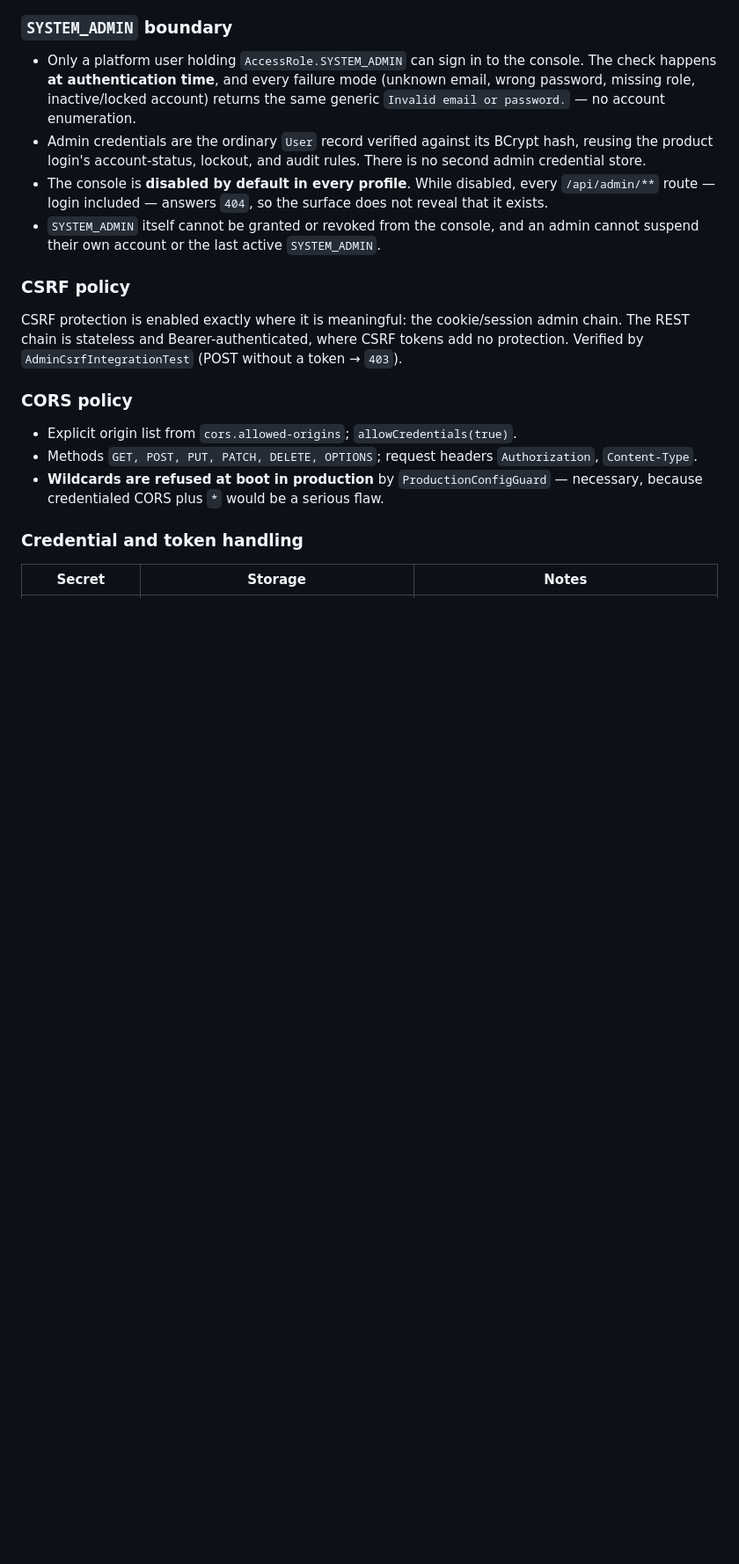
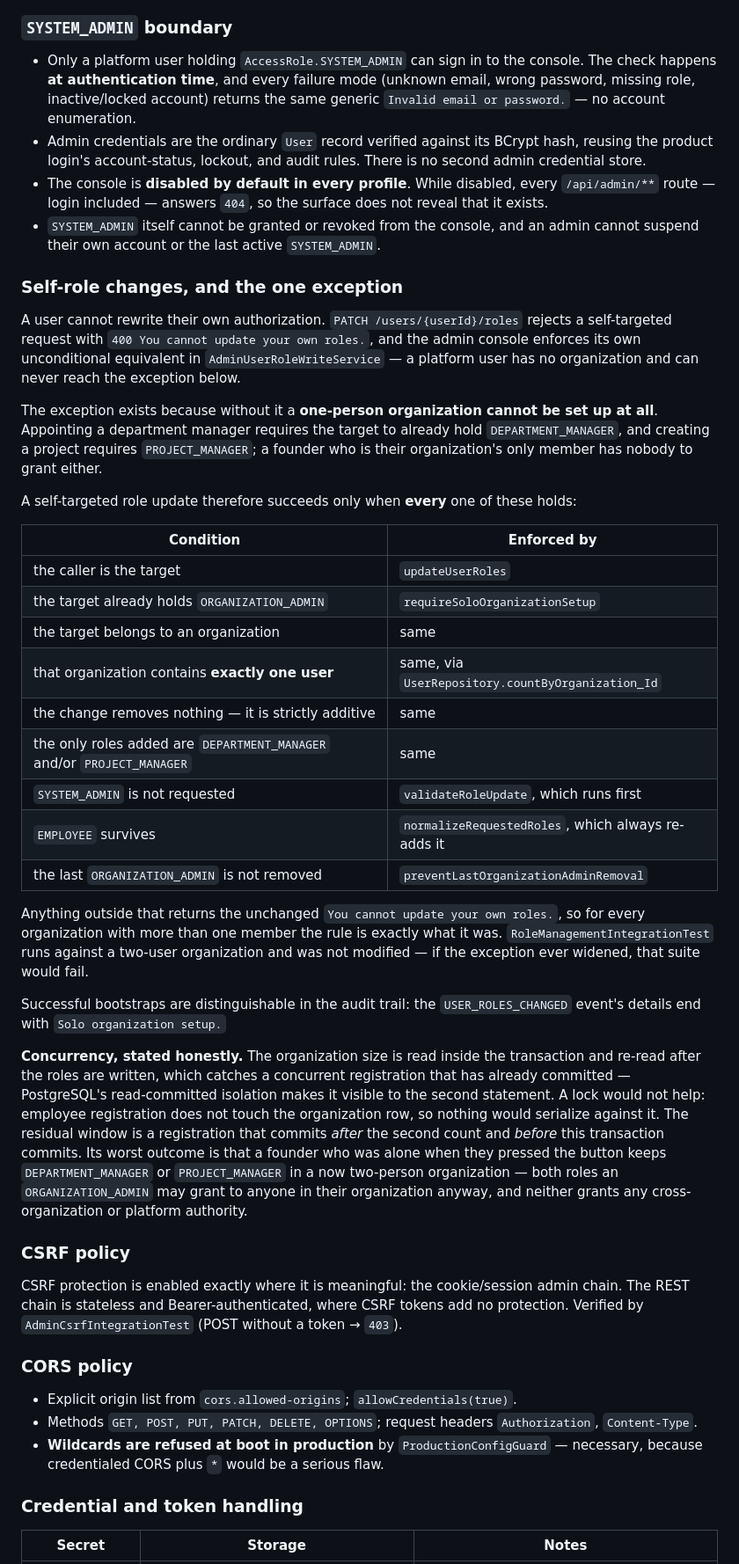
Before and after one commit to aydgnme/Potriv, a Markdown page: docs/backend/security-baseline.md, the part around the change. Shown at 88% size. GitHub-like rendering; blank space fills up the shorter version.

Commit message:
docs(identity): document bootstrap role rules
Records the nine conditions, what enforces each, the audit marker, and the
concurrency window that is not closed — including why a lock would not help.

```diff
--- a/docs/backend/security-baseline.md
+++ b/docs/backend/security-baseline.md
@@ -47,6 +47,54 @@ authenticates nothing on `/api/**`, and a Bearer token authenticates nothing on
   reveal that it exists.
 - `SYSTEM_ADMIN` itself cannot be granted or revoked from the console, and an
   admin cannot suspend their own account or the last active `SYSTEM_ADMIN`.
+
+### Self-role changes, and the one exception
+
+A user cannot rewrite their own authorization. `PATCH /users/{userId}/roles`
+rejects a self-targeted request with `400 You cannot update your own roles.`, and
+the admin console enforces its own unconditional equivalent in
+`AdminUserRoleWriteService` — a platform user has no organization and can never
+reach the exception below.
+
+The exception exists because without it a **one-person organization cannot be set
+up at all**. Appointing a department manager requires the target to already hold
+`DEPARTMENT_MANAGER`, and creating a project requires `PROJECT_MANAGER`; a
+founder who is their organization's only member has nobody to grant either.
+
+A self-targeted role update therefore succeeds only when **every** one of these
+holds:
+
+| Condition | Enforced by |
+| --- | --- |
+| the caller is the target | `updateUserRoles` |
+| the target already holds `ORGANIZATION_ADMIN` | `requireSoloOrganizationSetup` |
+| the target belongs to an organization | same |
+| that organization contains **exactly one user** | same, via `UserRepository.countByOrganization_Id` |
+| the change removes nothing — it is strictly additive | same |
+| the only roles added are `DEPARTMENT_MANAGER` and/or `PROJECT_MANAGER` | same |
+| `SYSTEM_ADMIN` is not requested | `validateRoleUpdate`, which runs first |
+| `EMPLOYEE` survives | `normalizeRequestedRoles`, which always re-adds it |
+| the last `ORGANIZATION_ADMIN` is not removed | `preventLastOrganizationAdminRemoval` |
+
+Anything outside that returns the unchanged `You cannot update your own roles.`,
+so for every organization with more than one member the rule is exactly what it
+was. `RoleManagementIntegrationTest` runs against a two-user organization and was
+not modified — if the exception ever widened, that suite would fail.
+
+Successful bootstraps are distinguishable in the audit trail: the
+`USER_ROLES_CHANGED` event's details end with `Solo organization setup.`
+
+**Concurrency, stated honestly.** The organization size is read inside the
+transaction and re-read after the roles are written, which catches a concurrent
+registration that has already committed — PostgreSQL's read-committed isolation
+makes it visible to the second statement. A lock would not help: employee
+registration does not touch the organization row, so nothing would serialize
+against it. The residual window is a registration that commits *after* the second
+count and *before* this transaction commits. Its worst outcome is that a founder
+who was alone when they pressed the button keeps `DEPARTMENT_MANAGER` or
+`PROJECT_MANAGER` in a now two-person organization — both roles an
+`ORGANIZATION_ADMIN` may grant to anyone in their organization anyway, and
+neither grants any cross-organization or platform authority.
 
 ### CSRF policy
 
```
